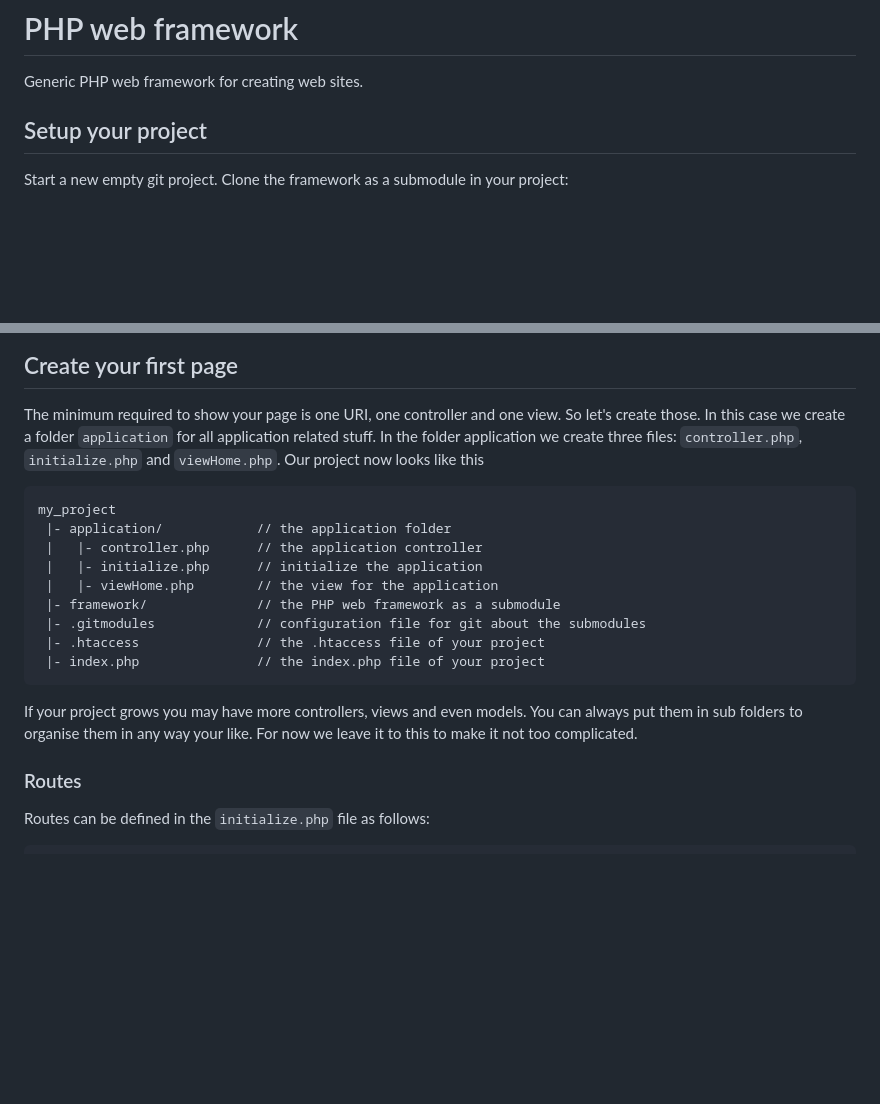
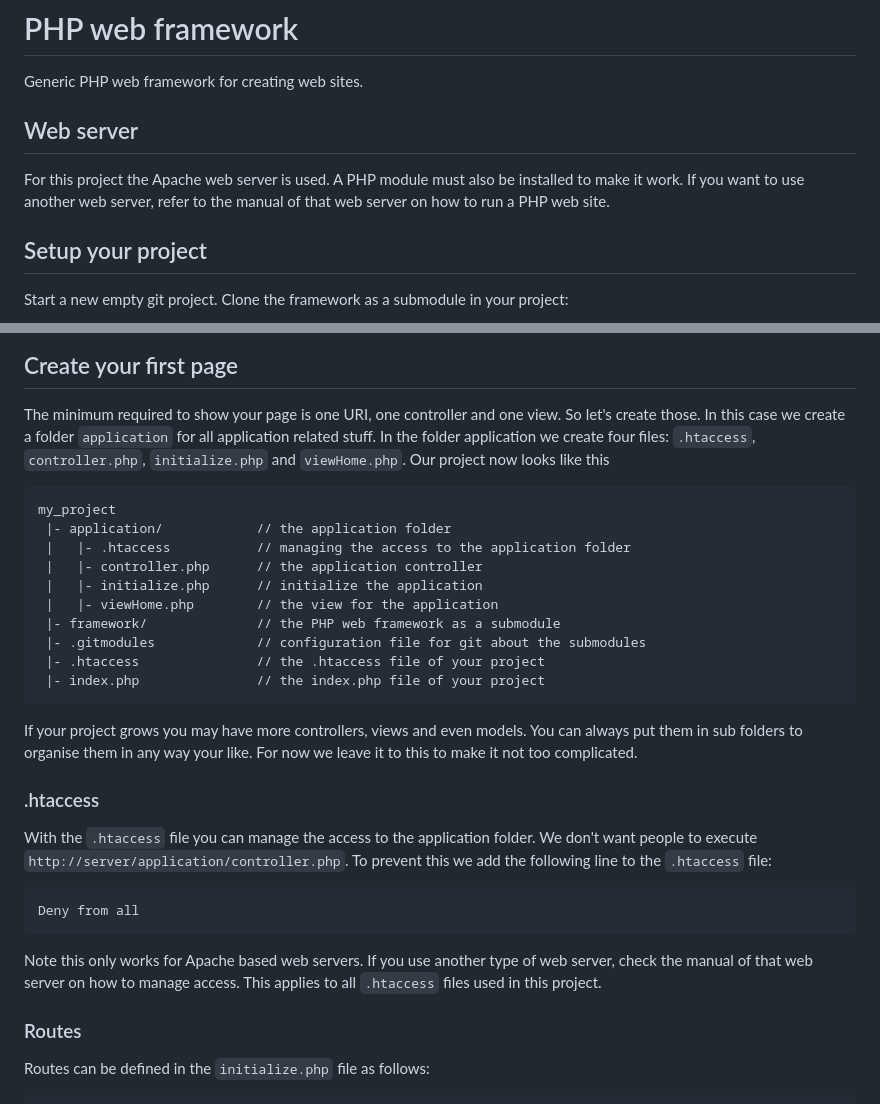
Before and after one commit to dannyvanderpol/php_web_framework, a Markdown page: readme.md, 2 parts joined by grey strips. Drawn GitHub-style; blank space fills up the shorter version.

````diff
--- a/readme.md
+++ b/readme.md
@@ -1,6 +1,12 @@
 # PHP web framework
 
 Generic PHP web framework for creating web sites.
+
+
+## Web server
+
+For this project the Apache web server is used. A PHP module must also be installed to make it work.
+If you want to use another web server, refer to the manual of that web server on how to run a PHP web site.
 
 
 ## Setup your project
@@ -43,12 +49,13 @@ This is because your application has no URIs defined and there are no controller
 
 The minimum required to show your page is one URI, one controller and one view. So let's create those.
 In this case we create a folder `application` for all application related stuff.
-In the folder application we create three files: `controller.php`, `initialize.php` and `viewHome.php`.
+In the folder application we create four files: `.htaccess`, `controller.php`, `initialize.php` and `viewHome.php`.
 Our project now looks like this
 
 ```
 my_project
  |- application/            // the application folder
+ |   |- .htaccess           // managing the access to the application folder
  |   |- controller.php      // the application controller
  |   |- initialize.php      // initialize the application
  |   |- viewHome.php        // the view for the application
@@ -61,6 +68,20 @@ my_project
 If your project grows you may have more controllers, views and even models.
 You can always put them in sub folders to organise them in any way your like.
 For now we leave it to this to make it not too complicated.
+
+### .htaccess
+
+With the `.htaccess` file you can manage the access to the application folder.
+We don't want people to execute `http://server/application/controller.php`.
+To prevent this we add the following line to the `.htaccess` file:
+
+```
+Deny from all
+```
+
+Note this only works for Apache based web servers. If you use another type of web server,
+check the manual of that web server on how to manage access.
+This applies to all `.htaccess` files used in this project.
 
 
 ### Routes
````
